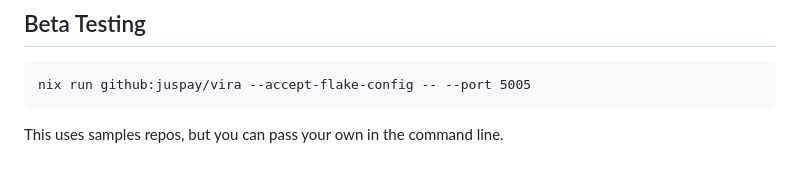
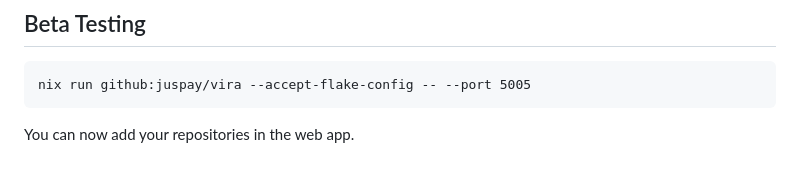
Before and after one commit to juspay/vira, a Markdown page: README.md, the part around the change. GitHub-like rendering.

Commit message:
readme: update

````diff
--- a/README.md
+++ b/README.md
@@ -76,4 +76,4 @@ These are expected behaviors for development and don't affect functionality. The
 nix run github:juspay/vira --accept-flake-config -- --port 5005
 ```
 
-This uses samples repos, but you can pass your own in the command line.
+You can now add your repositories in the web app.
````
